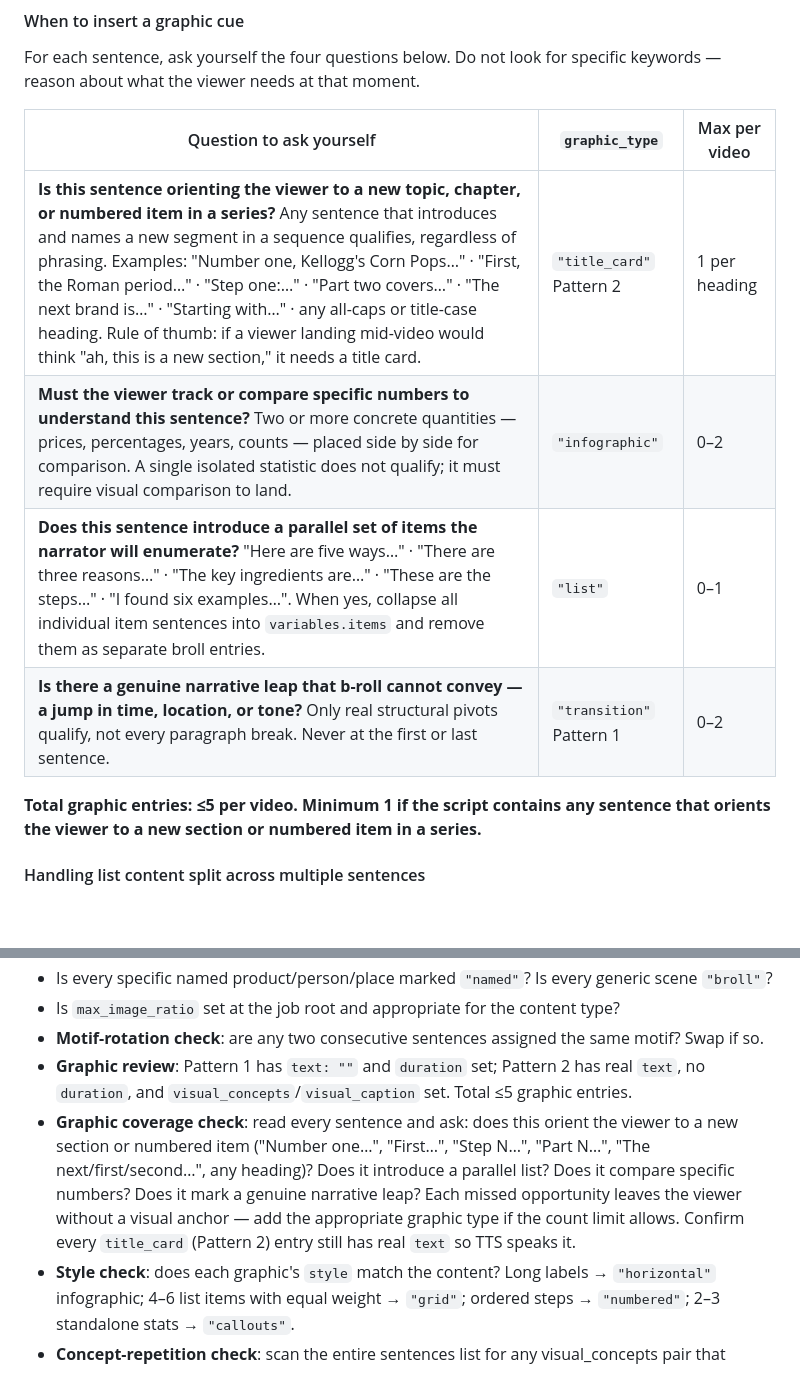
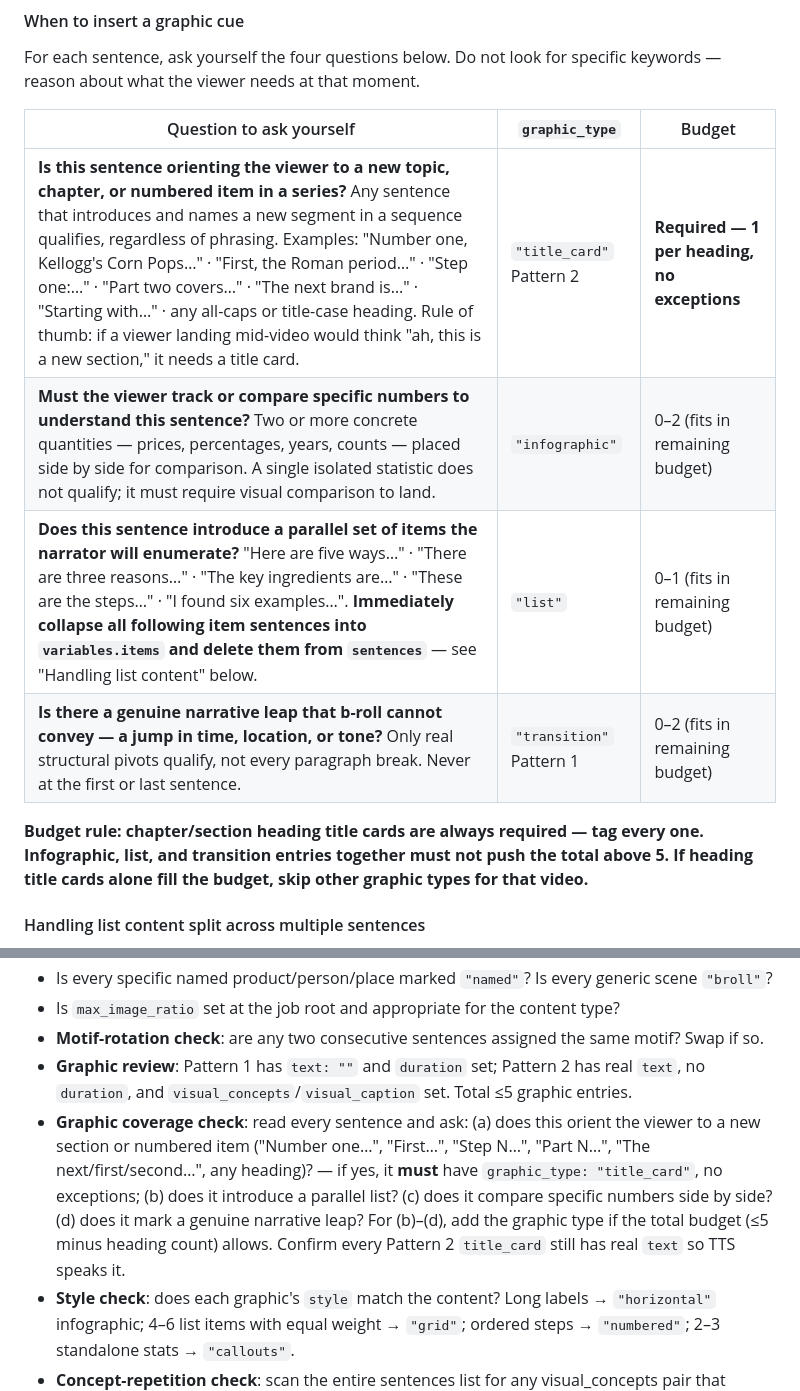
Before and after one commit to shaurya453/AutoMoneyPrinterTurbo, a Markdown page: AGENT_GUIDE.md, 2 parts joined by grey strips. Rendered like a GitHub page; blank space fills up the shorter version.

Commit message:
clarify graphics budget: headings required, others share remaining cap
The ≤5 cap was ambiguous when combined with "1 per heading" — for a
4-chapter video with an infographic the math still works, but the wording
implied the cap was a hard ceiling that could prevent heading title cards.
New rule: chapter/section heading title_cards are unconditionally required
(one per heading); infographic/list/transition entries together must not
push the total above 5, and if headings alone fill the budget, other types
are skipped. Review pass wording tightened to match.

Co-Authored-By: Claude Sonnet 4.6 <noreply@anthropic.com>

```diff
--- a/AGENT_GUIDE.md
+++ b/AGENT_GUIDE.md
@@ -231,14 +231,14 @@ Add `"style": "<name>"` to request a specific variant. If omitted, the pipeline
 
 For each sentence, ask yourself the four questions below. Do not look for specific keywords — reason about what the viewer needs at that moment.
 
-| Question to ask yourself | `graphic_type` | Max per video |
+| Question to ask yourself | `graphic_type` | Budget |
 |---|---|---|
-| **Is this sentence orienting the viewer to a new topic, chapter, or numbered item in a series?** Any sentence that introduces and names a new segment in a sequence qualifies, regardless of phrasing. Examples: "Number one, Kellogg's Corn Pops…" · "First, the Roman period…" · "Step one:…" · "Part two covers…" · "The next brand is…" · "Starting with…" · any all-caps or title-case heading. Rule of thumb: if a viewer landing mid-video would think "ah, this is a new section," it needs a title card. | `"title_card"` Pattern 2 | 1 per heading |
-| **Must the viewer track or compare specific numbers to understand this sentence?** Two or more concrete quantities — prices, percentages, years, counts — placed side by side for comparison. A single isolated statistic does not qualify; it must require visual comparison to land. | `"infographic"` | 0–2 |
-| **Does this sentence introduce a parallel set of items the narrator will enumerate?** "Here are five ways…" · "There are three reasons…" · "The key ingredients are…" · "These are the steps…" · "I found six examples…". When yes, collapse all individual item sentences into `variables.items` and remove them as separate broll entries. | `"list"` | 0–1 |
-| **Is there a genuine narrative leap that b-roll cannot convey — a jump in time, location, or tone?** Only real structural pivots qualify, not every paragraph break. Never at the first or last sentence. | `"transition"` Pattern 1 | 0–2 |
+| **Is this sentence orienting the viewer to a new topic, chapter, or numbered item in a series?** Any sentence that introduces and names a new segment in a sequence qualifies, regardless of phrasing. Examples: "Number one, Kellogg's Corn Pops…" · "First, the Roman period…" · "Step one:…" · "Part two covers…" · "The next brand is…" · "Starting with…" · any all-caps or title-case heading. Rule of thumb: if a viewer landing mid-video would think "ah, this is a new section," it needs a title card. | `"title_card"` Pattern 2 | **Required — 1 per heading, no exceptions** |
+| **Must the viewer track or compare specific numbers to understand this sentence?** Two or more concrete quantities — prices, percentages, years, counts — placed side by side for comparison. A single isolated statistic does not qualify; it must require visual comparison to land. | `"infographic"` | 0–2 (fits in remaining budget) |
+| **Does this sentence introduce a parallel set of items the narrator will enumerate?** "Here are five ways…" · "There are three reasons…" · "The key ingredients are…" · "These are the steps…" · "I found six examples…". **Immediately collapse all following item sentences into `variables.items` and delete them from `sentences`** — see "Handling list content" below. | `"list"` | 0–1 (fits in remaining budget) |
+| **Is there a genuine narrative leap that b-roll cannot convey — a jump in time, location, or tone?** Only real structural pivots qualify, not every paragraph break. Never at the first or last sentence. | `"transition"` Pattern 1 | 0–2 (fits in remaining budget) |
 
-**Total graphic entries: ≤5 per video. Minimum 1 if the script contains any sentence that orients the viewer to a new section or numbered item in a series.**
+**Budget rule: chapter/section heading title cards are always required — tag every one. Infographic, list, and transition entries together must not push the total above 5. If heading title cards alone fill the budget, skip other graphic types for that video.**
 
 #### Handling list content split across multiple sentences
 
@@ -441,7 +441,7 @@ Re-read the entire sentences list as a quality audit:
 - Is `max_image_ratio` set at the job root and appropriate for the content type?
 - **Motif-rotation check**: are any two consecutive sentences assigned the same motif? Swap if so.
 - **Graphic review**: Pattern 1 has `text: ""` and `duration` set; Pattern 2 has real `text`, no `duration`, and `visual_concepts`/`visual_caption` set. Total ≤5 graphic entries.
-- **Graphic coverage check**: read every sentence and ask: does this orient the viewer to a new section or numbered item ("Number one…", "First…", "Step N…", "Part N…", "The next/first/second…", any heading)? Does it introduce a parallel list? Does it compare specific numbers? Does it mark a genuine narrative leap? Each missed opportunity leaves the viewer without a visual anchor — add the appropriate graphic type if the count limit allows. Confirm every `title_card` (Pattern 2) entry still has real `text` so TTS speaks it.
+- **Graphic coverage check**: read every sentence and ask: (a) does this orient the viewer to a new section or numbered item ("Number one…", "First…", "Step N…", "Part N…", "The next/first/second…", any heading)? — if yes, it **must** have `graphic_type: "title_card"`, no exceptions; (b) does it introduce a parallel list? (c) does it compare specific numbers side by side? (d) does it mark a genuine narrative leap? For (b)–(d), add the graphic type if the total budget (≤5 minus heading count) allows. Confirm every Pattern 2 `title_card` still has real `text` so TTS speaks it.
 - **Style check**: does each graphic's `style` match the content? Long labels → `"horizontal"` infographic; 4–6 list items with equal weight → `"grid"`; ordered steps → `"numbered"`; 2–3 standalone stats → `"callouts"`.
 - **Concept-repetition check**: scan the entire sentences list for any visual_concepts pair that appears more than 3 times. Replace every overused entry with a distinct alternative that fits that sentence's specific narration beat.
 
```
